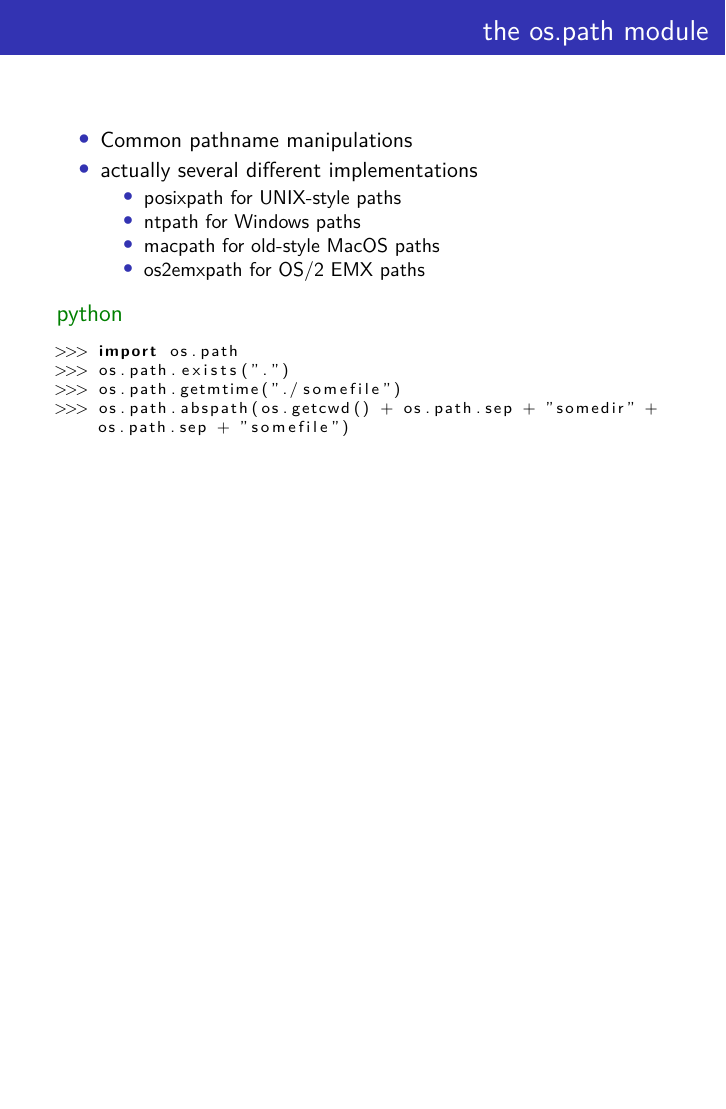
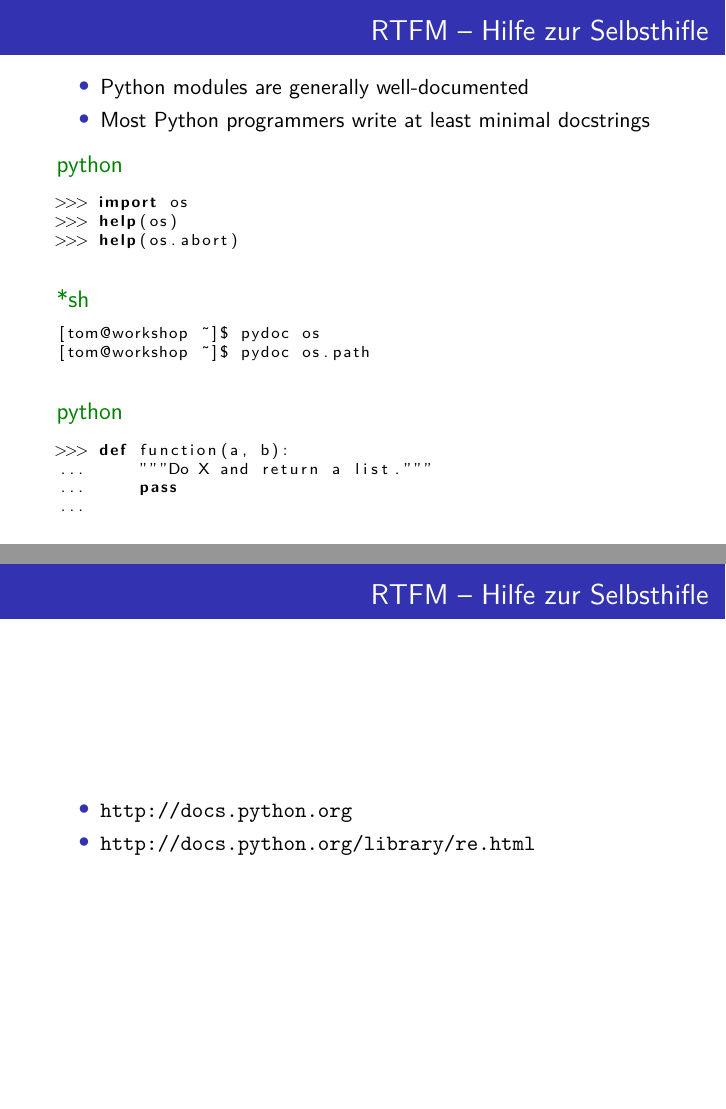
Before and after one commit to sprungknoedl/python-workshop, LaTeX slides (ppt/presentation.tex): page 45 of 46 before the commit and pages 49 and 50 of 51 after it, the two joined at a grey line, the shorter picture padded with empty space. Compiled offline with pdfLaTeX.

Commit message:
added rtfm section minor tweaks

```diff
--- a/ppt/presentation.tex
+++ b/ppt/presentation.tex
@@ -590,13 +592,61 @@ else:
 >>> import os.path
 >>> os.path.exists(".")
 >>> os.path.getmtime("./somefile")
->>> os.path.abspath(os.getcwd() + os.path.sep + "somedir" + os.path.sep + "somefile")
+>>> os.path.abspath(os.path.join(os.getcwd(), "somedir", "somefile"))
 	\end{lstlisting}
 	\end{exampleblock}
 \end{frame}
 
 \subsection{RTFM -- Hilfe zur Selbsthilfe}
+\begin{frame}[fragile]
+	\frametitle{RTFM -- Hilfe zur Selbsthifle}
+
+	\begin{itemize}
+		\item Python modules are generally well-documented
+		\item Most Python programmers write at least minimal docstrings
+	\end{itemize}
+
+\pause
+
+	\begin{exampleblock}{python}
+	\begin{lstlisting}
+>>> import os
+>>> help(os)
+>>> help(os.abort)
+	\end{lstlisting}
+	\end{exampleblock}
+
+\pause
+
+	\begin{exampleblock}{*sh}
+	\begin{lstlisting}
+[tom@workshop ~]$ pydoc os
+[tom@workshop ~]$ pydoc os.path
+	\end{lstlisting}
+	\end{exampleblock}
+
+\pause
+
+	\begin{exampleblock}{python}
+	\begin{lstlisting}
+>>> def function(a, b):
+...     """Do X and return a list."""
+...     pass
+...
+	\end{lstlisting}
+	\end{exampleblock}
+\end{frame}
     %  help(), pydoc, online doku
+
+\begin{frame}[fragile]
+	\frametitle{RTFM -- Hilfe zur Selbsthifle}
+
+	\begin{itemize}
+		\item \url{http://docs.python.org}
+		\item \url{http://docs.python.org/library/re.html}
+	\end{itemize}
+
+\end{frame}
 
 \section{Input/Output }
     % auf Dateien, stdin/out/err
```
Also changed, not shown: ppt/presentation.tex (36 more changed lines).
